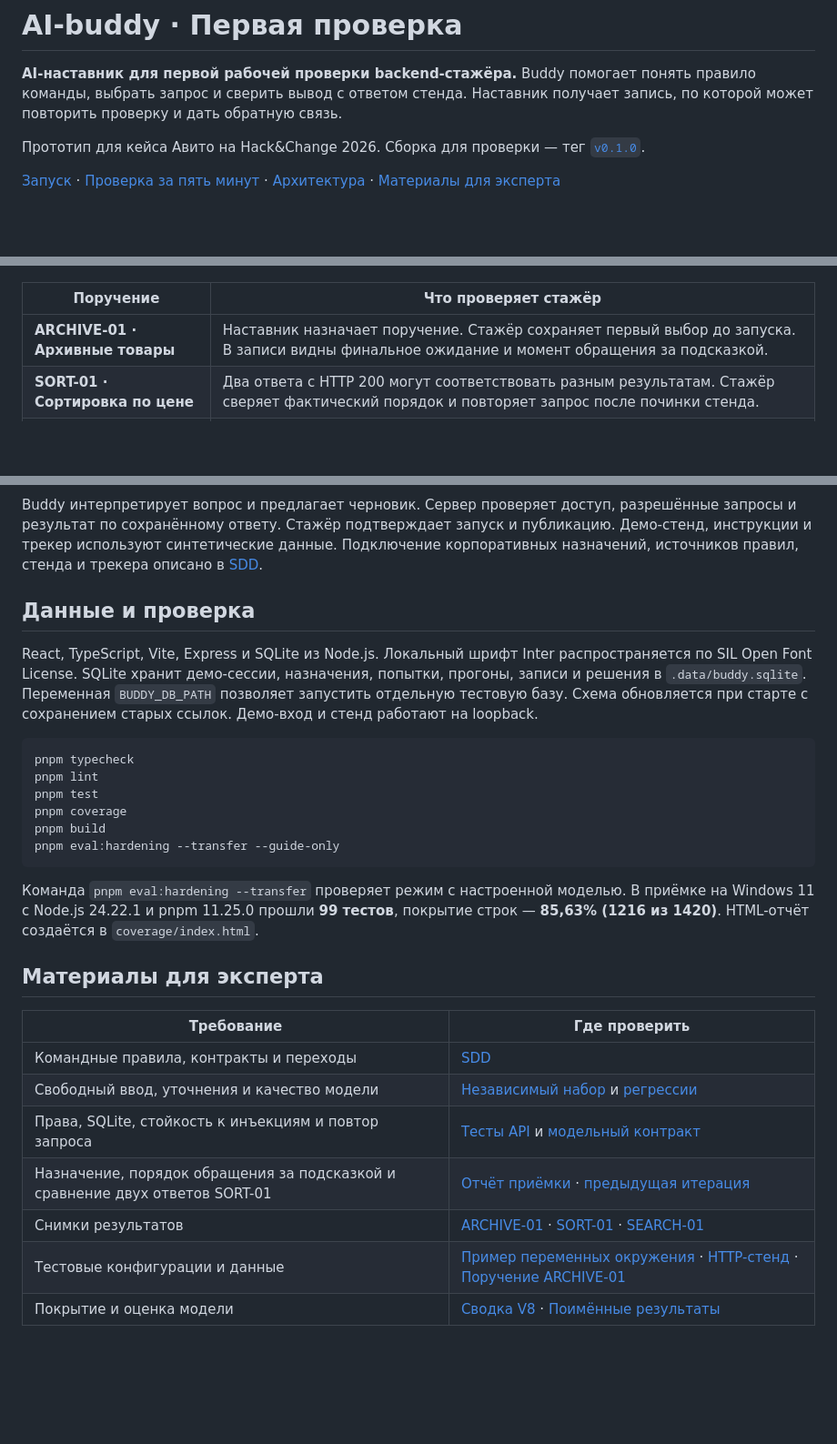
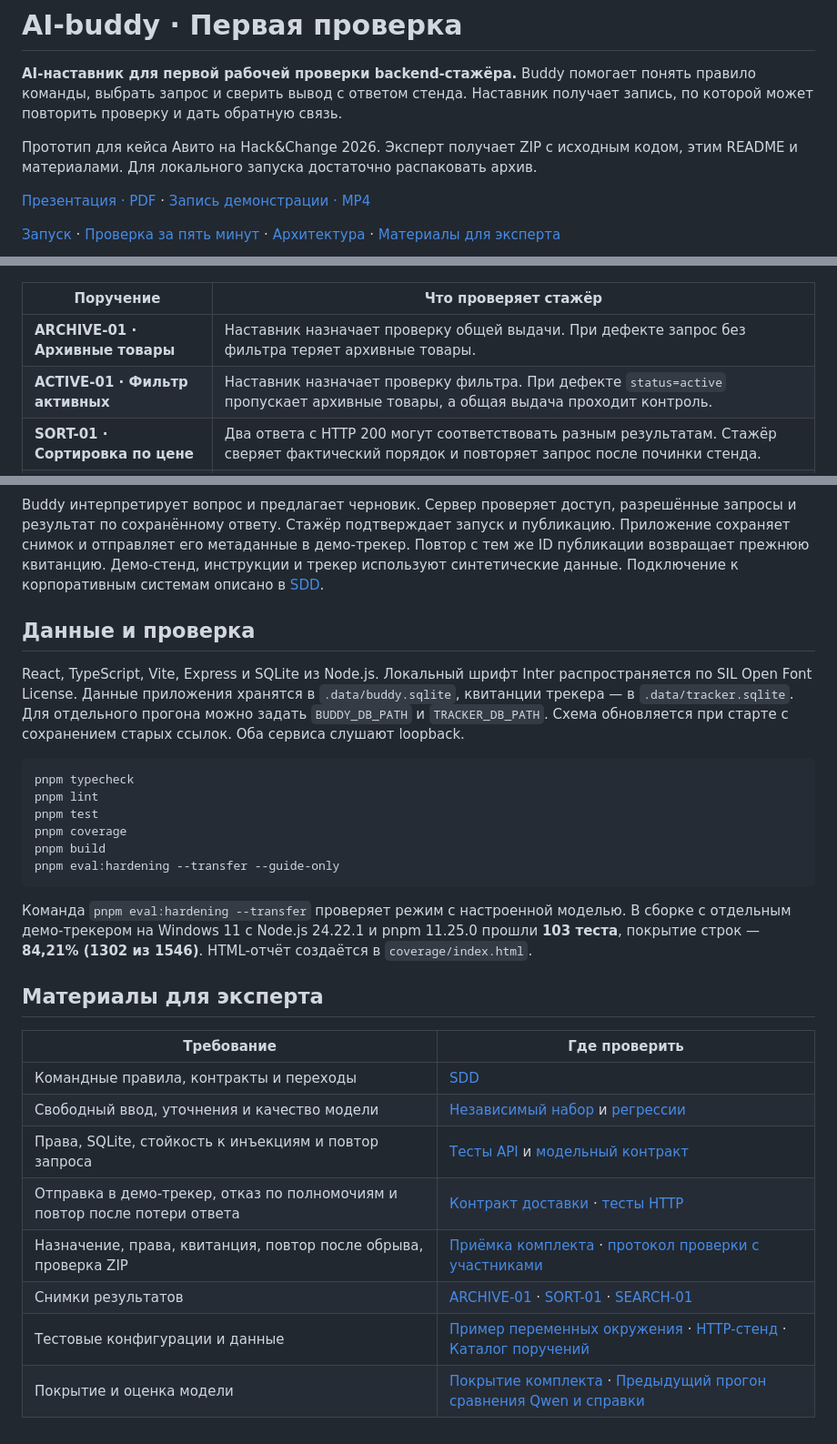
Before and after one commit to Dteaher/avito-ai-buddy, a Markdown page: README.md, 3 parts joined by grey strips. Shown at 91% size. Rendered like a GitHub page; blank space fills up the shorter version.

Commit message:
Подготовлены PDF, запись демо и приёмка комплекта

````diff
--- a/README.md
+++ b/README.md
@@ -2,7 +2,9 @@
 
 **AI-наставник для первой рабочей проверки backend-стажёра.** Buddy помогает понять правило команды, выбрать запрос и сверить вывод с ответом стенда. Наставник получает запись, по которой может повторить проверку и дать обратную связь.
 
-Прототип для кейса Авито на Hack&Change 2026. Сборка для проверки — тег [`v0.1.0`](https://github.com/Dteaher/avito-ai-buddy/tree/v0.1.0).
+Прототип для кейса Авито на Hack&Change 2026. Эксперт получает ZIP с исходным кодом, этим README и материалами. Для локального запуска достаточно распаковать архив.
+
+[Презентация · PDF](docs/submission/AI-buddy-Hack-and-Change-2026.pdf) · [Запись демонстрации · MP4](docs/submission/AI-buddy-demo-2026.mp4)
 
 [Запуск](#запуск) · [Проверка за пять минут](#проверка-за-пять-минут) · [Архитектура](#архитектура) · [Материалы для эксперта](#материалы-для-эксперта)
 
@@ -10,7 +12,8 @@
 
 | Поручение | Что проверяет стажёр |
 | --- | --- |
-| **ARCHIVE-01 · Архивные товары** | Наставник назначает поручение. Стажёр сохраняет первый выбор до запуска. В записи видны финальное ожидание и момент обращения за подсказкой. |
+| **ARCHIVE-01 · Архивные товары** | Наставник назначает проверку общей выдачи. При дефекте запрос без фильтра теряет архивные товары. |
+| **ACTIVE-01 · Фильтр активных** | Наставник назначает проверку фильтра. При дефекте `status=active` пропускает архивные товары, а общая выдача проходит контроль. |
 | **SORT-01 · Сортировка по цене** | Два ответа с HTTP 200 могут соответствовать разным результатам. Стажёр сверяет фактический порядок и повторяет запрос после починки стенда. |
 | **SEARCH-01 · Фильтр по городу** | Стажёр уточняет, был ли установлен фильтр, и проверяет, почему отсутствие Самары в одном запросе ожидаемо, а в другом означает дефект. |
 
@@ -72,10 +76,10 @@ flowchart LR
 ```
 
-Buddy интерпретирует вопрос и предлагает черновик. Сервер проверяет доступ, разрешённые запросы и результат по сохранённому ответу. Стажёр подтверждает запуск и публикацию. Демо-стенд, инструкции и трекер используют синтетические данные. Подключение корпоративных назначений, источников правил, стенда и трекера описано в [SDD](docs/first-check.sdd.md).
+Buddy интерпретирует вопрос и предлагает черновик. Сервер проверяет доступ, разрешённые запросы и результат по сохранённому ответу. Стажёр подтверждает запуск и публикацию. Приложение сохраняет снимок и отправляет его метаданные в демо-трекер. Повтор с тем же ID публикации возвращает прежнюю квитанцию. Демо-стенд, инструкции и трекер используют синтетические данные. Подключение к корпоративным системам описано в [SDD](docs/first-check.sdd.md).
 
 ## Данные и проверка
 
-React, TypeScript, Vite, Express и SQLite из Node.js. Локальный шрифт Inter распространяется по SIL Open Font License. SQLite хранит демо-сессии, назначения, попытки, прогоны, записи и решения в `.data/buddy.sqlite`. Переменная `BUDDY_DB_PATH` позволяет запустить отдельную тестовую базу. Схема обновляется при старте с сохранением старых ссылок. Демо-вход и стенд работают на loopback.
+React, TypeScript, Vite, Express и SQLite из Node.js. Локальный шрифт Inter распространяется по SIL Open Font License. Данные приложения хранятся в `.data/buddy.sqlite`, квитанции трекера — в `.data/tracker.sqlite`. Для отдельного прогона можно задать `BUDDY_DB_PATH` и `TRACKER_DB_PATH`. Схема обновляется при старте с сохранением старых ссылок. Оба сервиса слушают loopback.
 
 ```sh
 pnpm typecheck
@@ -86,7 +90,7 @@ pnpm build
 pnpm eval:hardening --transfer --guide-only
 ```
 
-Команда `pnpm eval:hardening --transfer` проверяет режим с настроенной моделью. В приёмке на Windows 11 с Node.js 24.22.1 и pnpm 11.25.0 прошли **99 тестов**, покрытие строк — **85,63% (1216 из 1420)**. HTML-отчёт создаётся в `coverage/index.html`.
+Команда `pnpm eval:hardening --transfer` проверяет режим с настроенной моделью. В сборке с отдельным демо-трекером на Windows 11 с Node.js 24.22.1 и pnpm 11.25.0 прошли **103 теста**, покрытие строк — **84,21% (1302 из 1546)**. HTML-отчёт создаётся в `coverage/index.html`.
 
 ## Материалы для эксперта
 
@@ -95,7 +99,8 @@ pnpm eval:hardening --transfer --guide-only
 | Командные правила, контракты и переходы | [SDD](docs/first-check.sdd.md) |
 | Свободный ввод, уточнения и качество модели | [Независимый набор](scripts/eval-hardening.ts) и [регрессии](tests/feedback.test.ts) |
 | Права, SQLite, стойкость к инъекциям и повтор запроса | [Тесты API](tests/api.test.ts) и [модельный контракт](tests/planning.test.ts) |
-| Назначение, порядок обращения за подсказкой и сравнение двух ответов SORT-01 | [Отчёт приёмки](docs/verification/first-check-transfer.md) · [предыдущая итерация](docs/verification/first-check-evidence.md) |
+| Отправка в демо-трекер, отказ по полномочиям и повтор после потери ответа | [Контракт доставки](docs/first-check.sdd.md#http-адаптер-трекера) · [тесты HTTP](tests/api.test.ts) |
+| Назначение, права, квитанция, повтор после обрыва, проверка ZIP | [Приёмка комплекта](docs/verification/first-check-submission.md) · [протокол проверки с участниками](docs/verification/first-check-transfer.md#проверка-с-участниками) |
 | Снимки результатов | [ARCHIVE-01](docs/screenshots/archive-transfer.png) · [SORT-01](docs/screenshots/first-check-evidence.png) · [SEARCH-01](docs/screenshots/search-01.png) |
-| Тестовые конфигурации и данные | [Пример переменных окружения](.env.example) · [HTTP-стенд](server/app.ts) · [Поручение ARCHIVE-01](server/archive-scenario.ts) |
-| Покрытие и оценка модели | [Сводка V8](docs/verification/transfer-coverage.json) · [Поимённые результаты](docs/verification/transfer-evaluation.jsonl) |
+| Тестовые конфигурации и данные | [Пример переменных окружения](.env.example) · [HTTP-стенд](server/app.ts) · [Каталог поручений](server/archive-scenario.ts) |
+| Покрытие и оценка модели | [Покрытие комплекта](docs/verification/submission-coverage.json) · [Предыдущий прогон сравнения Qwen и справки](docs/verification/transfer-evaluation.jsonl) |
````
Also changed, not shown: other parts of README.md (+7 -6 lines), docs/first-check.sdd.md (+15 -12 lines), docs/verification/first-check-submission.md (added, +26 -0 lines), docs/screenshots/active-delivery-mobile.png (added), docs/screenshots/active-replay.png (added), 3 other files.
